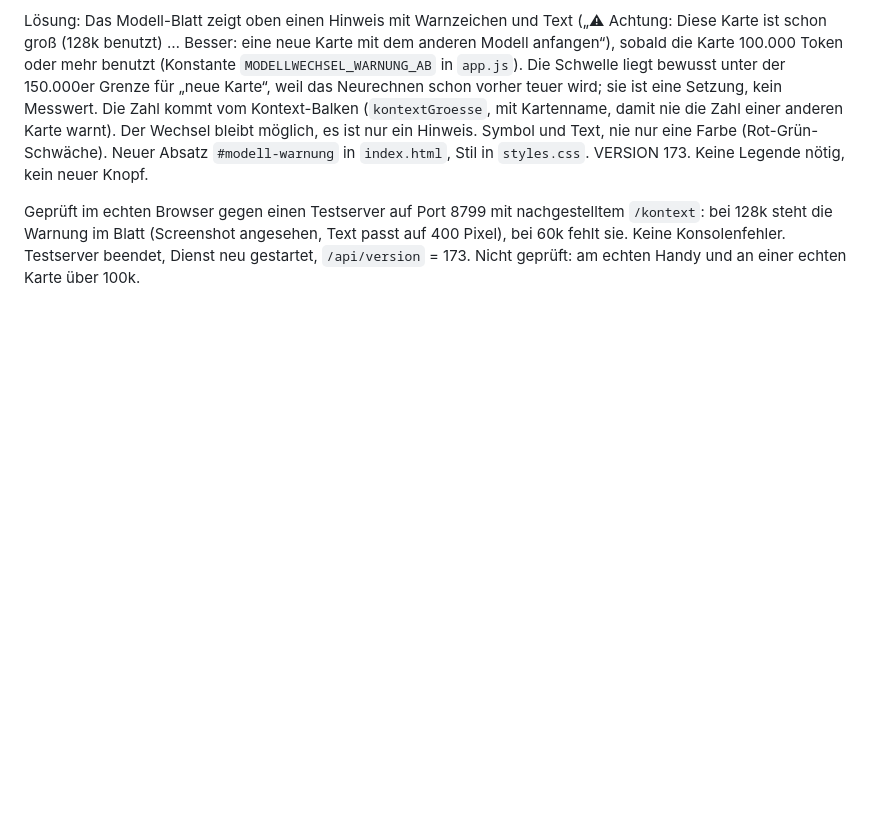
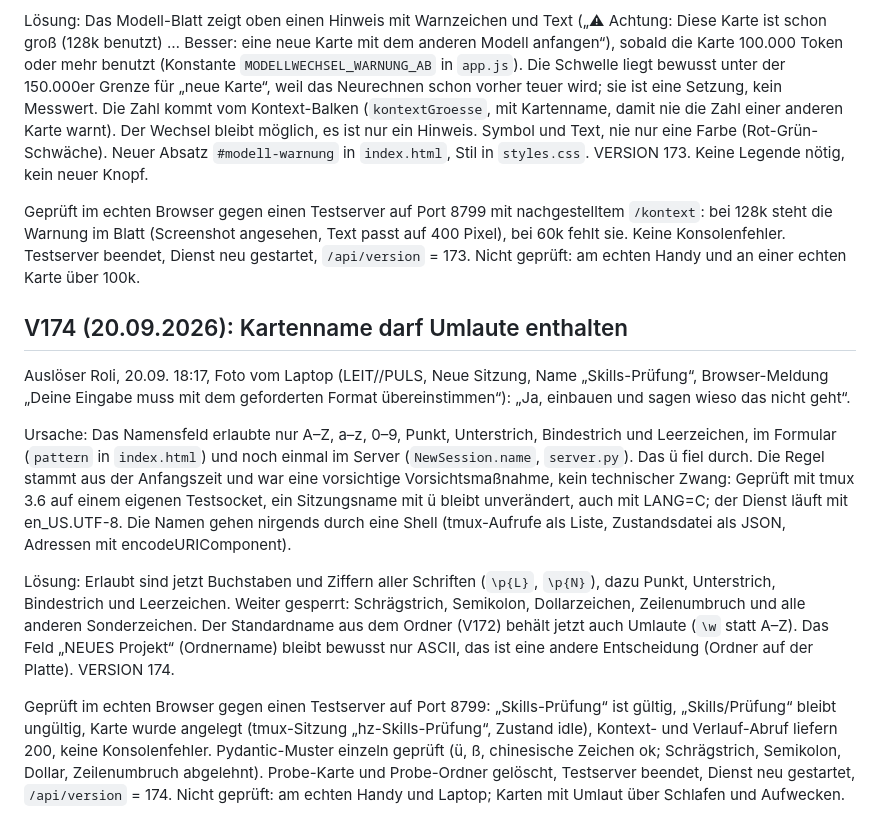
Before and after one commit to Ilor29/Einzelstein-Relay, a Markdown page: BAUBUCH.md, the part around the change. GitHub-like rendering; blank space fills up the shorter version.

Commit message:
Relay-App V174: Kartenname darf Umlaute enthalten (die ASCII-Sperre war Vorsicht, kein Zwang)
Co-Authored-By: Claude Sonnet 5 <noreply@anthropic.com>

```diff
--- a/BAUBUCH.md
+++ b/BAUBUCH.md
@@ -389,3 +389,28 @@ Geprüft im echten Browser gegen einen Testserver auf Port 8799 mit nachgestellt
 steht die Warnung im Blatt (Screenshot angesehen, Text passt auf 400 Pixel), bei 60k fehlt sie. Keine
 Konsolenfehler. Testserver beendet, Dienst neu gestartet, `/api/version` = 173.
 Nicht geprüft: am echten Handy und an einer echten Karte über 100k.
+
+## V174 (20.09.2026): Kartenname darf Umlaute enthalten
+
+Auslöser Roli, 20.09. 18:17, Foto vom Laptop (LEIT//PULS, Neue Sitzung, Name „Skills-Prüfung“, Browser-Meldung
+„Deine Eingabe muss mit dem geforderten Format übereinstimmen“): „Ja, einbauen und sagen wieso das nicht geht“.
+
+Ursache: Das Namensfeld erlaubte nur A–Z, a–z, 0–9, Punkt, Unterstrich, Bindestrich und Leerzeichen, im Formular
+(`pattern` in `index.html`) und noch einmal im Server (`NewSession.name`, `server.py`). Das ü fiel durch. Die
+Regel stammt aus der Anfangszeit und war eine vorsichtige Vorsichtsmaßnahme, kein technischer Zwang: Geprüft mit
+tmux 3.6 auf einem eigenen Testsocket, ein Sitzungsname mit ü bleibt unverändert, auch mit LANG=C; der
+Dienst läuft mit en_US.UTF-8. Die Namen gehen nirgends durch eine Shell (tmux-Aufrufe als Liste, Zustandsdatei
+als JSON, Adressen mit encodeURIComponent).
+
+Lösung: Erlaubt sind jetzt Buchstaben und Ziffern aller Schriften (`\p{L}`, `\p{N}`), dazu Punkt, Unterstrich,
+Bindestrich und Leerzeichen. Weiter gesperrt: Schrägstrich, Semikolon, Dollarzeichen, Zeilenumbruch und alle
+anderen Sonderzeichen. Der Standardname aus dem Ordner (V172) behält jetzt auch Umlaute (`\w` statt A–Z).
+Das Feld „NEUES Projekt“ (Ordnername) bleibt bewusst nur ASCII, das ist eine andere Entscheidung (Ordner auf
+der Platte). VERSION 174.
+
+Geprüft im echten Browser gegen einen Testserver auf Port 8799: „Skills-Prüfung“ ist gültig, „Skills/Prüfung“
+bleibt ungültig, Karte wurde angelegt (tmux-Sitzung „hz-Skills-Prüfung“, Zustand idle), Kontext- und
+Verlauf-Abruf liefern 200, keine Konsolenfehler. Pydantic-Muster einzeln geprüft (ü, ß, chinesische Zeichen ok;
+Schrägstrich, Semikolon, Dollar, Zeilenumbruch abgelehnt). Probe-Karte und Probe-Ordner gelöscht,
+Testserver beendet, Dienst neu gestartet, `/api/version` = 174.
+Nicht geprüft: am echten Handy und Laptop; Karten mit Umlaut über Schlafen und Aufwecken.
```
